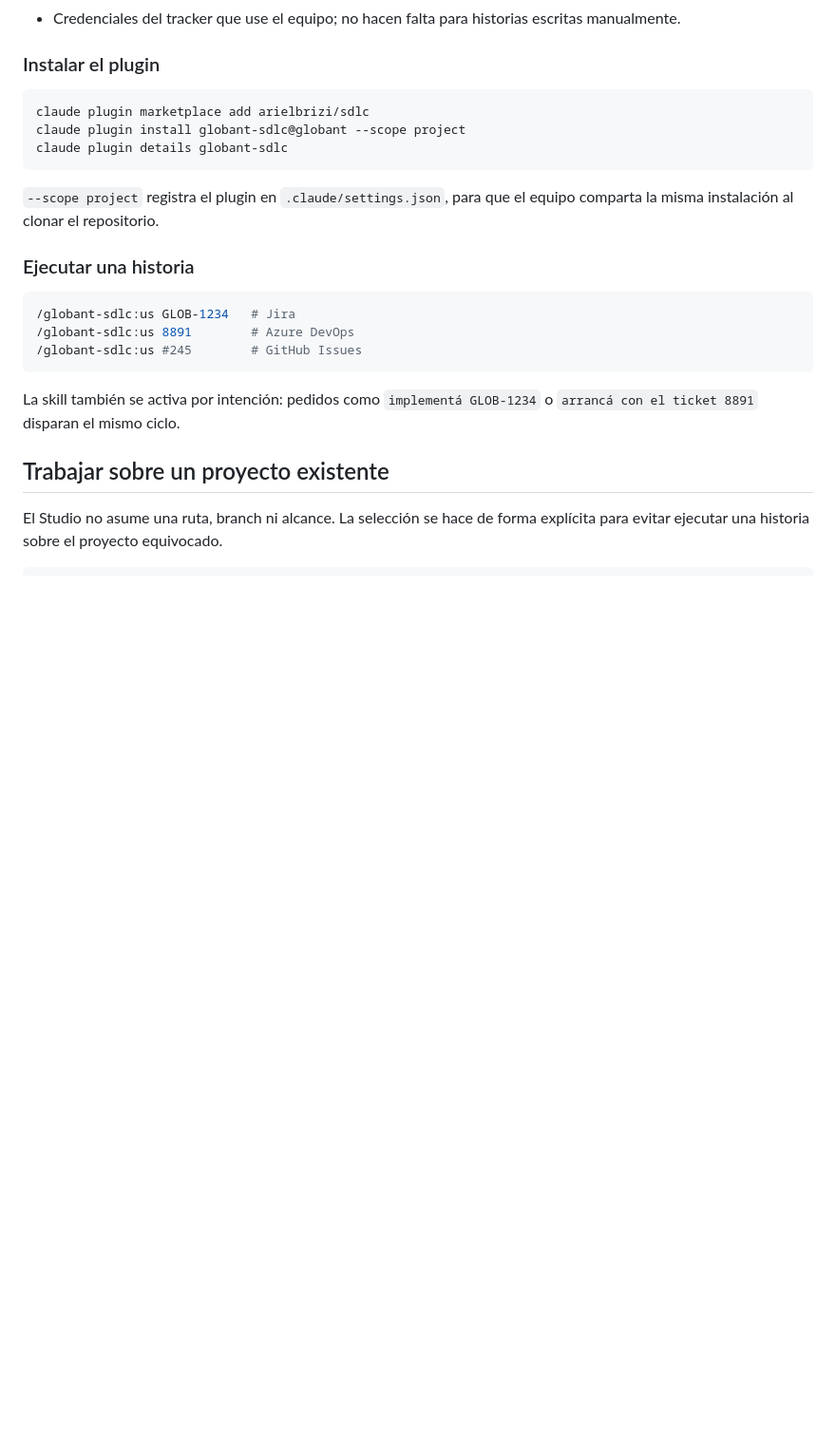
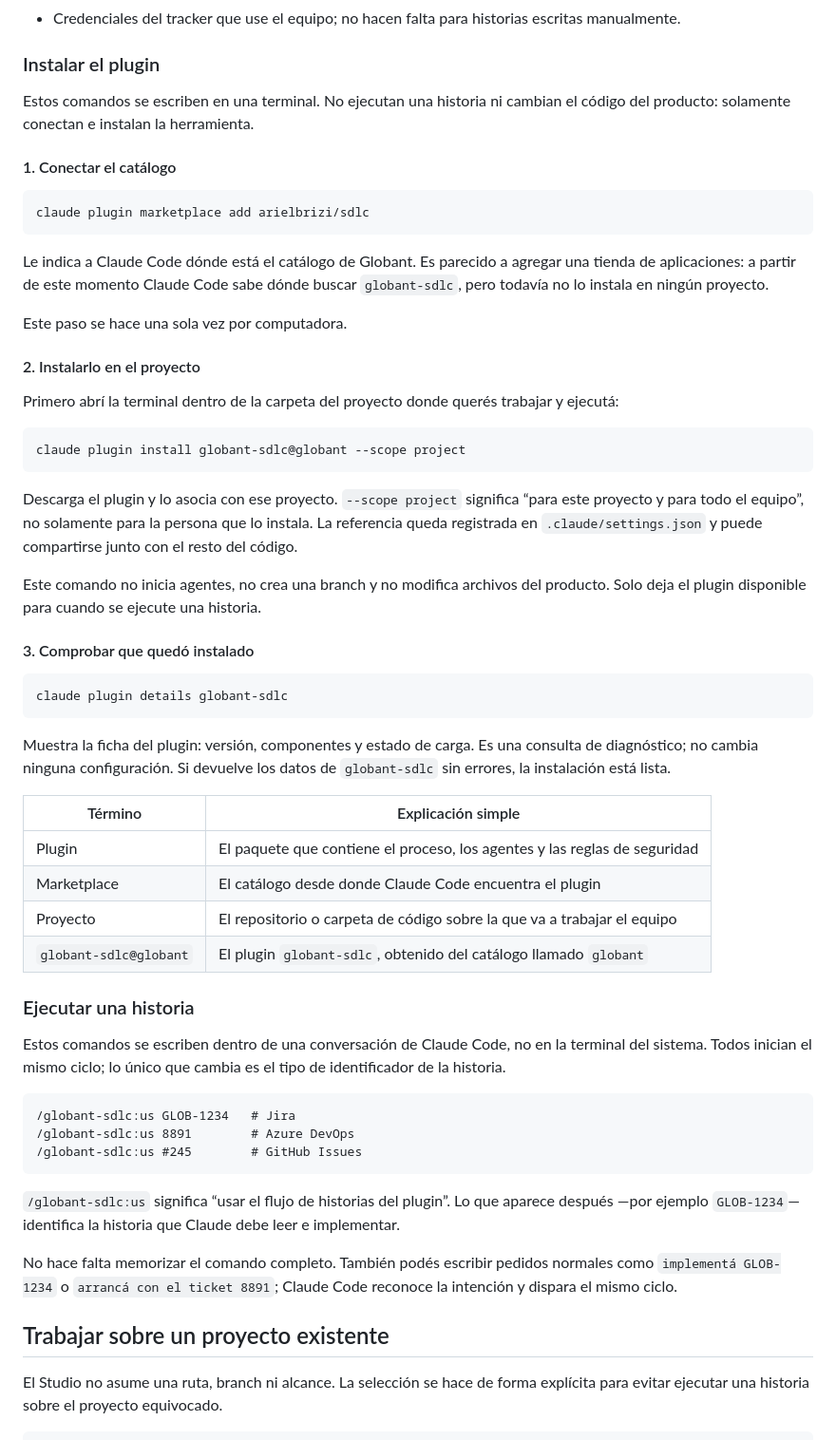
Before and after one commit to arielbrizi/sdlc, a Markdown page: README.md, the part around the change. Shown at 95% size. Drawn GitHub-style; blank space fills up the shorter version.

Commit message:
docs: explicar la instalación en lenguaje simple

````diff
--- a/README.md
+++ b/README.md
@@ -77,25 +77,74 @@ su cuenta.
 
 ### Instalar el plugin
 
+Estos comandos se escriben en una terminal. No ejecutan una historia ni cambian
+el código del producto: solamente conectan e instalan la herramienta.
+
+#### 1. Conectar el catálogo
+
 ```bash
 claude plugin marketplace add arielbrizi/sdlc
+```
+
+Le indica a Claude Code dónde está el catálogo de Globant. Es parecido a
+agregar una tienda de aplicaciones: a partir de este momento Claude Code sabe
+dónde buscar `globant-sdlc`, pero todavía no lo instala en ningún proyecto.
+
+Este paso se hace una sola vez por computadora.
+
+#### 2. Instalarlo en el proyecto
+
+Primero abrí la terminal dentro de la carpeta del proyecto donde querés trabajar
+y ejecutá:
+
+```bash
 claude plugin install globant-sdlc@globant --scope project
+```
+
+Descarga el plugin y lo asocia con ese proyecto. `--scope project` significa
+“para este proyecto y para todo el equipo”, no solamente para la persona que lo
+instala. La referencia queda registrada en `.claude/settings.json` y puede
+compartirse junto con el resto del código.
+
+Este comando no inicia agentes, no crea una branch y no modifica archivos del
+producto. Solo deja el plugin disponible para cuando se ejecute una historia.
+
+#### 3. Comprobar que quedó instalado
+
+```bash
 claude plugin details globant-sdlc
 ```
 
-`--scope project` registra el plugin en `.claude/settings.json`, para que el
-equipo comparta la misma instalación al clonar el repositorio.
+Muestra la ficha del plugin: versión, componentes y estado de carga. Es una
+consulta de diagnóstico; no cambia ninguna configuración. Si devuelve los
+datos de `globant-sdlc` sin errores, la instalación está lista.
+
+| Término | Explicación simple |
+|---|---|
+| Plugin | El paquete que contiene el proceso, los agentes y las reglas de seguridad |
+| Marketplace | El catálogo desde donde Claude Code encuentra el plugin |
+| Proyecto | El repositorio o carpeta de código sobre la que va a trabajar el equipo |
+| `globant-sdlc@globant` | El plugin `globant-sdlc`, obtenido del catálogo llamado `globant` |
 
 ### Ejecutar una historia
 
-```bash
+Estos comandos se escriben dentro de una conversación de Claude Code, no en la
+terminal del sistema. Todos inician el mismo ciclo; lo único que cambia es el
+tipo de identificador de la historia.
+
+```text
 /globant-sdlc:us GLOB-1234   # Jira
 /globant-sdlc:us 8891        # Azure DevOps
 /globant-sdlc:us #245        # GitHub Issues
 ```
 
-La skill también se activa por intención: pedidos como `implementá GLOB-1234`
-o `arrancá con el ticket 8891` disparan el mismo ciclo.
+`/globant-sdlc:us` significa “usar el flujo de historias del plugin”. Lo que
+aparece después —por ejemplo `GLOB-1234`— identifica la historia que Claude debe
+leer e implementar.
+
+No hace falta memorizar el comando completo. También podés escribir pedidos
+normales como `implementá GLOB-1234` o `arrancá con el ticket 8891`; Claude Code
+reconoce la intención y dispara el mismo ciclo.
 
 ## Trabajar sobre un proyecto existente
 
````
